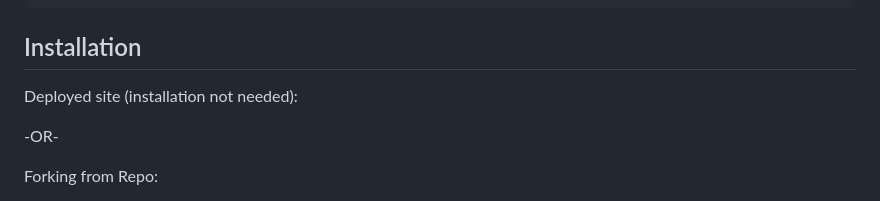
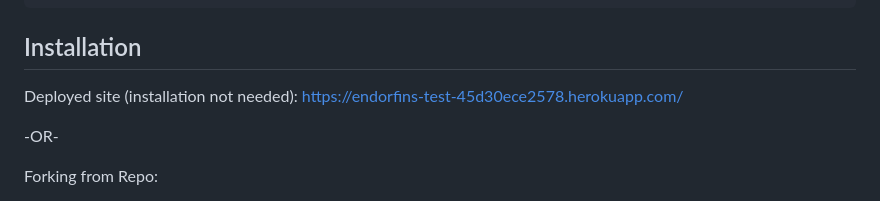
Before and after one commit to BradHamm/Project-Two---Endor, a Markdown page: README.md, the part around the change. Drawn GitHub-style.

```diff
--- a/README.md
+++ b/README.md
@@ -22,7 +22,7 @@ Have you ever had an exciting day, gone to a new restaurant, started a new fitne
 
 ## Installation
 
-Deployed site (installation not needed):
+Deployed site (installation not needed): https://endorfins-test-45d30ece2578.herokuapp.com/
 
 -OR-
 
```
